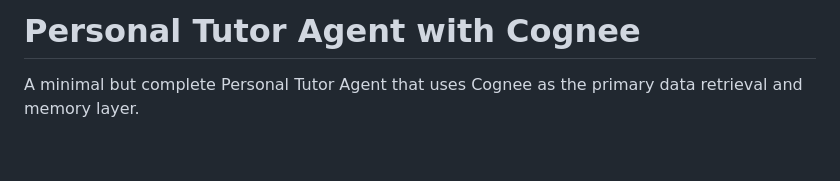
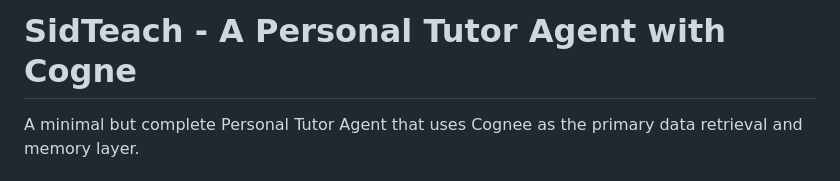
Before and after one commit to Tech-Psycho95/SidTeach, a Markdown page: README.md, the part around the change. GitHub-like rendering; blank space fills up the shorter version.

```diff
--- a/README.md
+++ b/README.md
@@ -1,4 +1,4 @@
-# Personal Tutor Agent with Cognee
+# SidTeach - A Personal Tutor Agent with Cogne
 
 A minimal but complete Personal Tutor Agent that uses Cognee as the primary data retrieval and memory layer.
 
```
